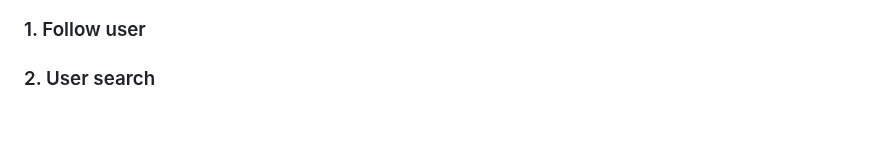
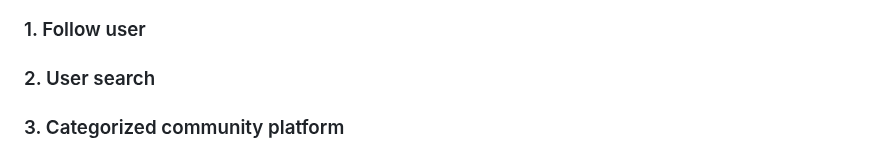
Before and after one commit to lunerave/Django_WebProject, a Markdown page: README.md, the part around the change. GitHub-like rendering; blank space fills up the shorter version.

```diff
--- a/README.md
+++ b/README.md
@@ -364,3 +364,5 @@ This section lists possible future works.
 ### 1. Follow user
 
 ### 2. User search
+
+### 3. Categorized community platform
```
